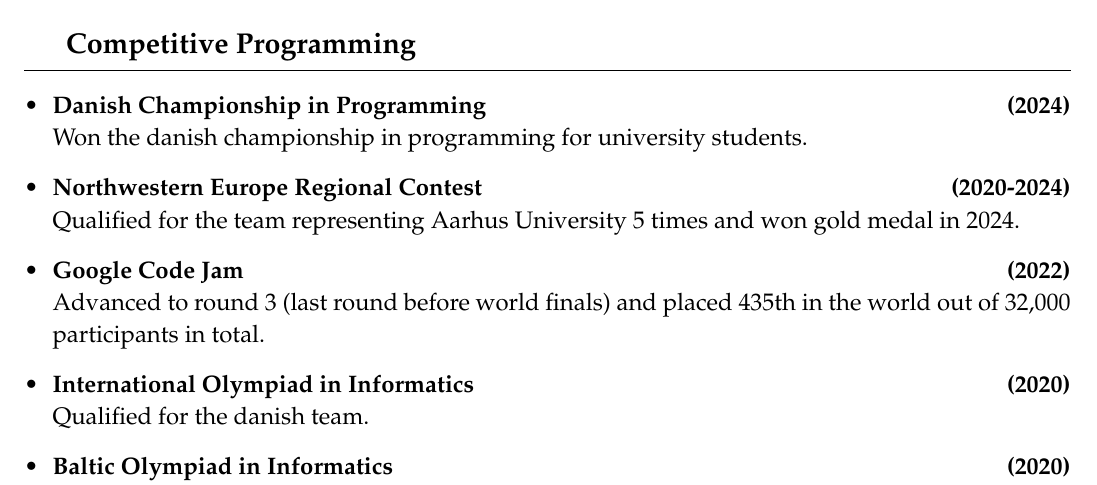
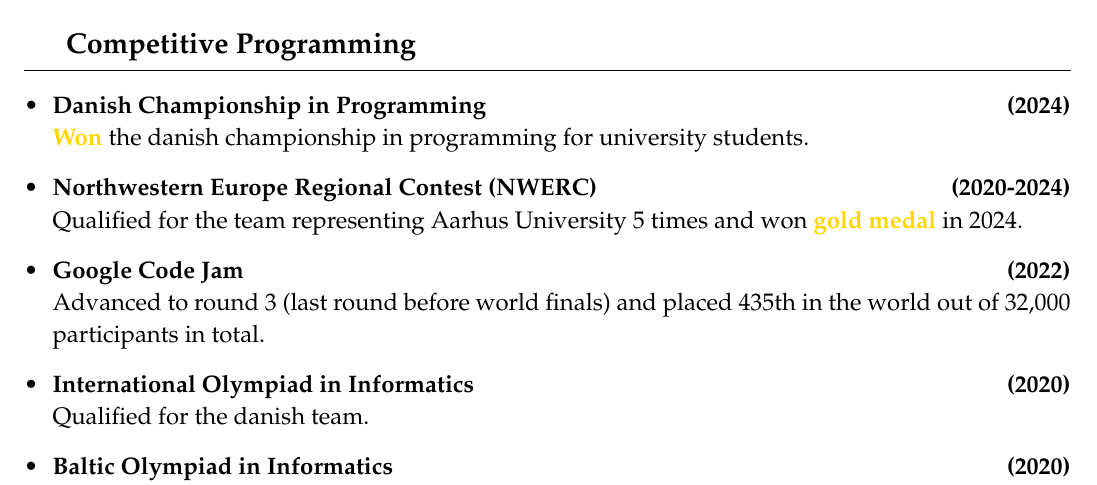
Before and after one commit to MarkusMathiasen/MarkusMathiasen.github.io, a LaTeX CV (resume.tex): part of page 2 of 2, cut so that both start at the same text. Compiled offline with pdfLaTeX.

Commit message:
Color the medals :)

```diff
--- a/resume.tex
+++ b/resume.tex
@@ -1,4 +1,8 @@
 \documentclass{resume}
+\usepackage{xcolor}
+\definecolor{bronze}{rgb}{0.8, 0.5, 0.2}
+\definecolor{gold}{rgb}{1.0, 0.84, 0.0}
+
 \begin{document}
 \fontfamily{ppl}\selectfont
 \noindent
@@ -88,15 +92,15 @@
 \csection{Competitive Programming}{\small
     \begin{itemize}
         \item \textbf{Danish Championship in Programming\hfill(2024)}\newline
-        Won the danish championship in programming for university students.
-        \item \textbf{Northwestern Europe Regional Contest\hfill(2020-2024)}\newline
-        Qualified for the team representing Aarhus University 5 times and won gold medal in 2024.
+        \textcolor{gold}{\textbf{Won}} the danish championship in programming for university students.
+        \item \textbf{Northwestern Europe Regional Contest (NWERC)\hfill(2020-2024)}\newline
+        Qualified for the team representing Aarhus University 5 times and won \textcolor{gold}{\textbf{gold medal}} in 2024.
         \item \textbf{Google Code Jam\hfill(2022)}\newline
         Advanced to round 3 (last round before world finals) and placed 435th in the world out of 32,000 participants in total.
         \item \textbf{International Olympiad in Informatics\hfill(2020)}\newline
         Qualified for the danish team.
         \item \textbf{Baltic Olympiad in Informatics\hfill(2020)}\newline
-        Qualified for the danish team and won bronze medal.
+        Qualified for the danish team and won \textcolor{bronze}{\textbf{bronze medal}}.
     \end{itemize}
 }
 
```
Also changed, not shown: resume.pdf.
